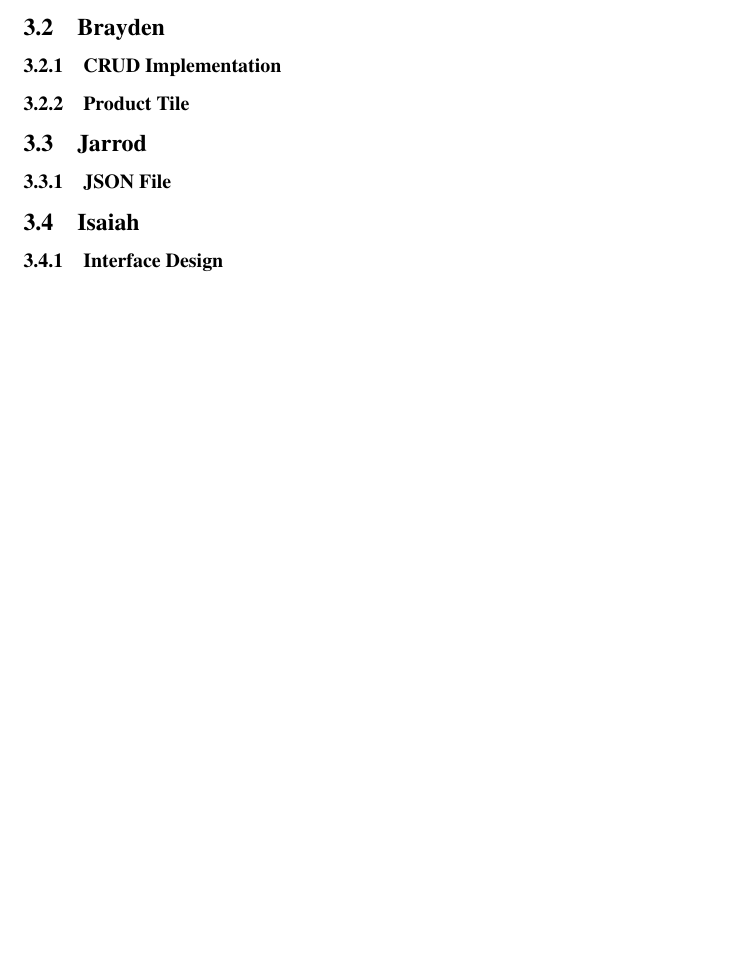
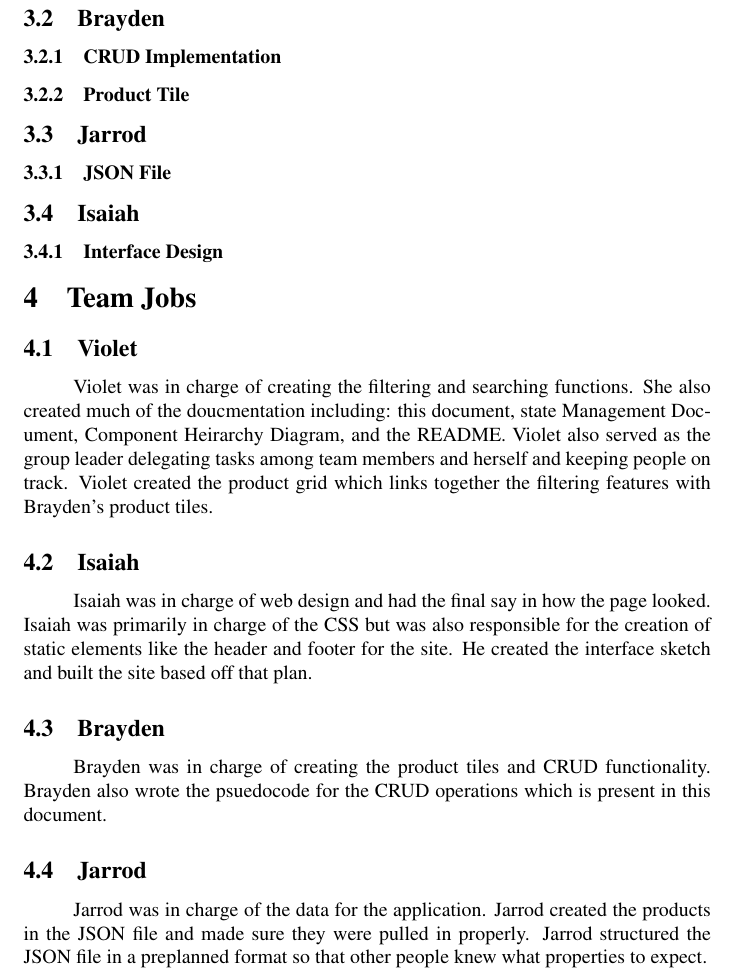
Before and after one commit to Pirategirl9000/FrontendTeamLab1, a LaTeX document (documentation/documentation.tex): part of page 3 of 3 before the commit and part of page 4 of 4 after it, cut so that both start at the same text, the shorter picture padded with empty space. Compiled offline with pdfLaTeX.

Commit message:
Added team jobs to documentation

```diff
--- a/documentation/documentation.tex
+++ b/documentation/documentation.tex
@@ -60,4 +60,15 @@ The product grid was originally designed to be it's own component but this was l
 \subsection{Isaiah}
 \subsubsection{Interface Design}
 
+
+\section{Team Jobs}
+\subsection{Violet}
+Violet was in charge of creating the filtering and searching functions. She also created much of the doucmentation including: this document, state Management Document, Component Heirarchy Diagram, and the README. Violet also served as the group leader delegating tasks among team members and herself and keeping people on track. Violet created the product grid which links together the filtering features with Brayden's product tiles.
+\subsection{Isaiah}
+Isaiah was in charge of web design and had the final say in how the page looked. Isaiah was primarily in charge of the CSS but was also responsible for the creation of static elements like the header and footer for the site. He created the interface sketch and built the site based off that plan.
+\subsection{Brayden}
+Brayden was in charge of creating the product tiles and CRUD functionality. Brayden also wrote the psuedocode for the CRUD operations which is present in this document.
+\subsection{Jarrod}
+Jarrod was in charge of the data for the application. Jarrod created the products in the JSON file and made sure they were pulled in properly. Jarrod structured the JSON file in a preplanned format so that other people knew what properties to expect.
+
 \end{document}
```
